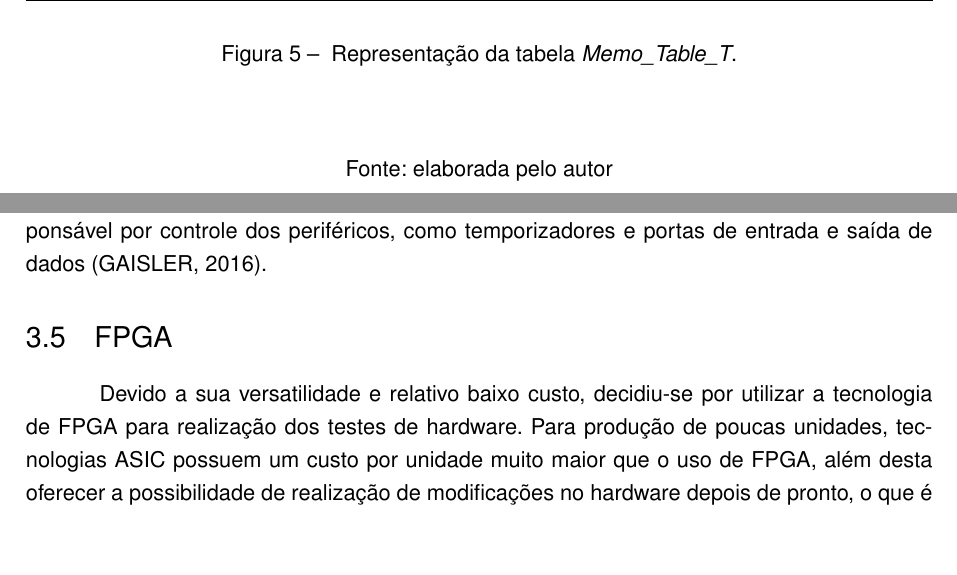
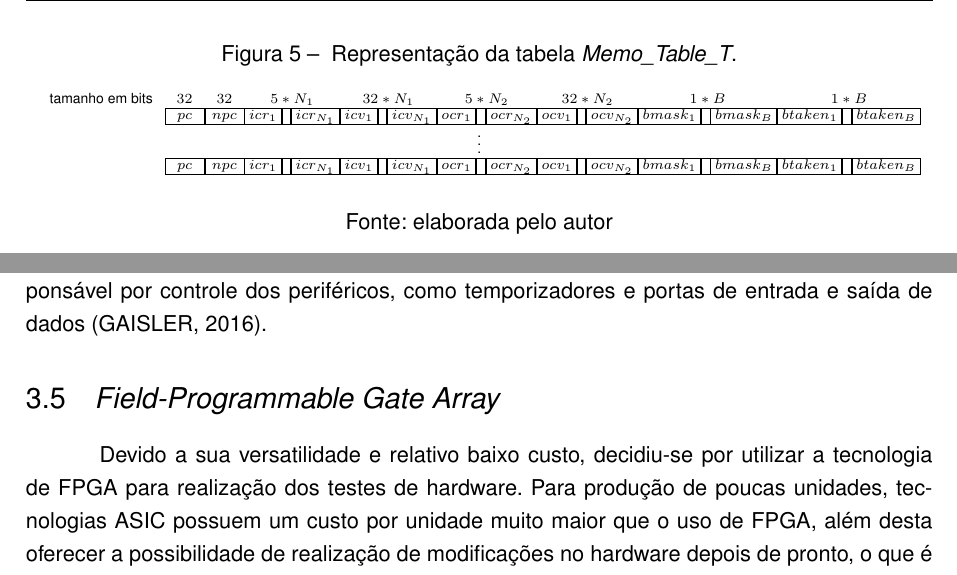
Before and after one commit to EliasLuiz/TCC, a LaTeX thesis (Monografia/monografia.tex, which reads Monografia/fundamentacao.tex): two parts of pages 22 and 26 of 32, joined at a grey line, cut so that both start at the same text, the shorter picture padded with empty space. The pictures show the PDF file Monografia/monografia.pdf that the author committed with the source.

Commit message:
Revisao cap3

```diff
--- a/Monografia/fundamentacao.tex
+++ b/Monografia/fundamentacao.tex
@@ -370,16 +370,16 @@ A \tablet\ é então também uma unidade de memória completamente associativa o
 		}
 
 		\tiny
-%		\begin{tabular}{*{21}{c}}
-%			tamanho em bits & $32$ & $32$ & \multicolumn{3}{c}{$5 * N_{1}$} & \multicolumn{3}{c}{$32 * N_{1}$} & \multicolumn{3}{c}{$5 * N_{2}$} & \multicolumn{3}{c}{$32 * N_{2}$} & \multicolumn{3}{c}{$1 * B$} & \multicolumn{3}{c}{$1 * B$} \\
-%			\cline{2-21}
-%			& \tabela{$pc$} & \tabela{$npc$} & \tabelatripla{icr}{N_{1}} & \tabelatripla{icv}{N_{1}} & \tabelatripla{ocr}{N_{2}} & \tabelatripla{ocv}{N_{2}} & \tabelatripla{bmask}{B} & \tabelatripla{btaken}{B}  \\
-%			\cline{2-21}
-%			\multicolumn{21}{c}{\vdots} \\
-%			\cline{2-21}
-%			& \tabela{$pc$} & \tabela{$npc$} & \tabelatripla{icr}{N_{1}} & \tabelatripla{icv}{N_{1}} & \tabelatripla{ocr}{N_{2}} & \tabelatripla{ocv}{N_{2}} & \tabelatripla{bmask}{B} & \tabelatripla{btaken}{B}  \\
-%			\cline{2-21}
-%		\end{tabular}
+		\begin{tabular}{*{21}{c}}
+			tamanho em bits & $32$ & $32$ & \multicolumn{3}{c}{$5 * N_{1}$} & \multicolumn{3}{c}{$32 * N_{1}$} & \multicolumn{3}{c}{$5 * N_{2}$} & \multicolumn{3}{c}{$32 * N_{2}$} & \multicolumn{3}{c}{$1 * B$} & \multicolumn{3}{c}{$1 * B$} \\
+			\cline{2-21}
+			& \tabela{$pc$} & \tabela{$npc$} & \tabelatripla{icr}{N_{1}} & \tabelatripla{icv}{N_{1}} & \tabelatripla{ocr}{N_{2}} & \tabelatripla{ocv}{N_{2}} & \tabelatripla{bmask}{B} & \tabelatripla{btaken}{B}  \\
+			\cline{2-21}
+			\multicolumn{21}{c}{\vdots} \\
+			\cline{2-21}
+			& \tabela{$pc$} & \tabela{$npc$} & \tabelatripla{icr}{N_{1}} & \tabelatripla{icv}{N_{1}} & \tabelatripla{ocr}{N_{2}} & \tabelatripla{ocv}{N_{2}} & \tabelatripla{bmask}{B} & \tabelatripla{btaken}{B}  \\
+			\cline{2-21}
+		\end{tabular}
 		\normalsize
 
 	\end{center}
@@ -466,7 +466,7 @@ As memórias caches são separadas para instruções e dados. Seus tamanhos, for
 Como pode ser visto na figura \ref{Fig:Leon3Externo}, um sistema GRLIB utiliza uma barramento segundo o padrão AMBA 2.0. O processador é conectado ao barramento AHB, juntamente com o controlador de memória e outras unidades como entradas para JTAG, USB, Ethernet, entre outros. Também está conectado neste barramento um controlador ponte para o APB. O APB é responsável por controle dos periféricos, como temporizadores e portas de entrada e saída de dados  \cite{grlibmanual}.
 
 
-\section{FPGA}
+\section{\textit{Field-Programmable Gate Array}}
 \label{Fundamentacao:FPGA}
 
 Devido a sua versatilidade e relativo baixo custo, decidiu-se por utilizar a tecnologia de FPGA para realização dos testes de hardware. Para produção de poucas unidades, tecnologias ASIC possuem um custo por unidade muito maior que o uso de FPGA, além desta oferecer a possibilidade de realização de modificações no hardware depois de pronto, o que é impossível naquela \cite{chu2006rtl}.
```
Also changed, not shown: Monografia/monografia.tex (+1 -0 lines), Monografia/monografia.pdf, 4 other files.
